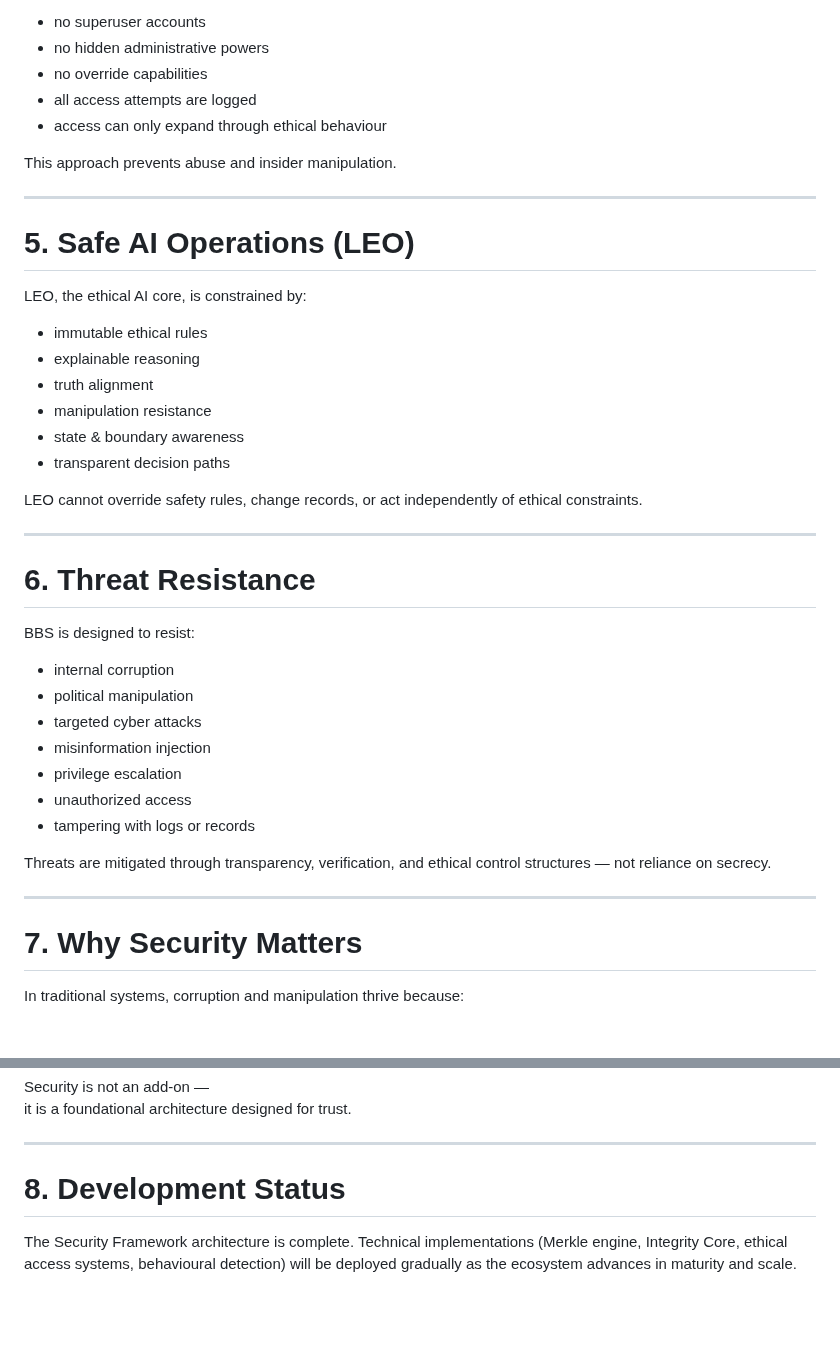
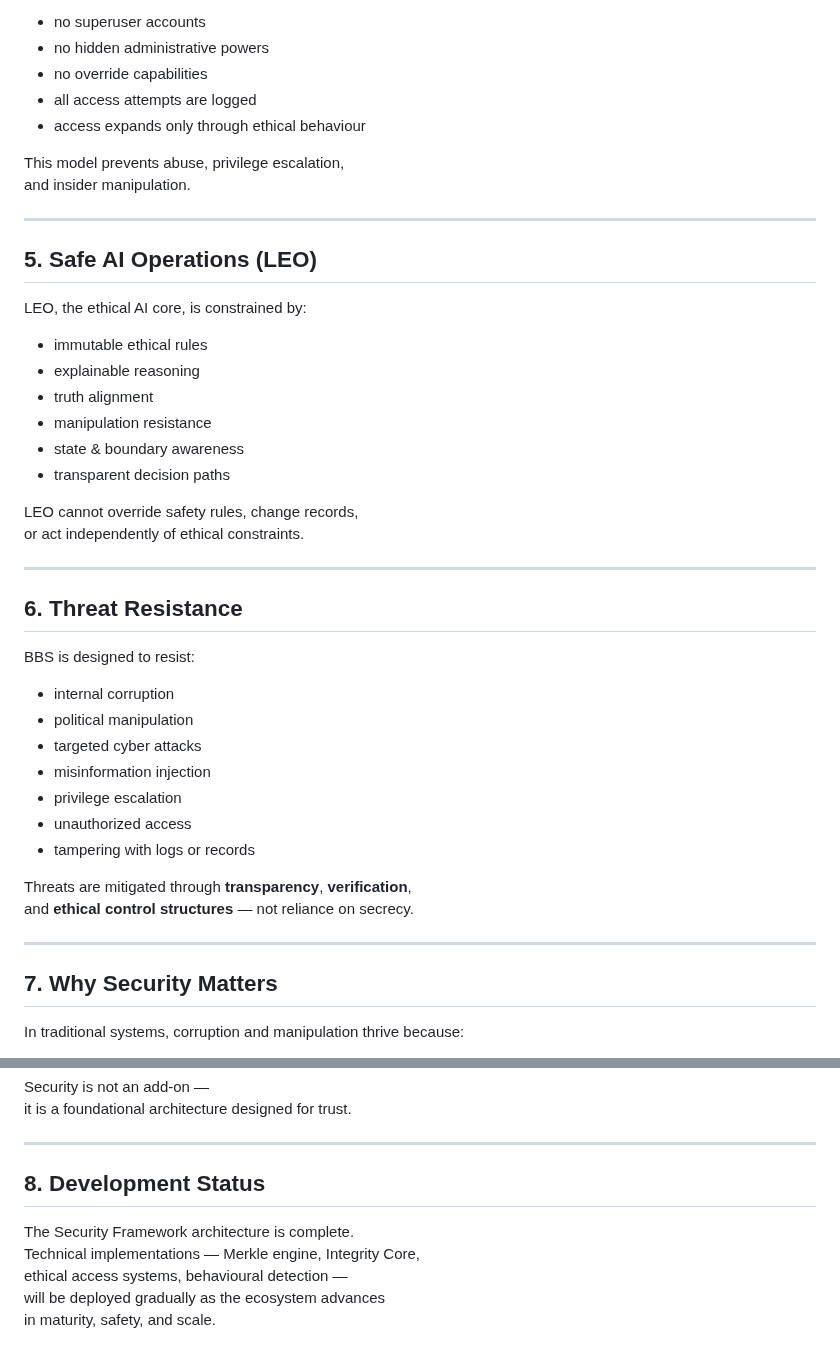
Before and after one commit to BBS-contact/BBS-Open-System, a Markdown page: docs/security.md, 2 parts joined by grey strips. GitHub-like rendering; blank space fills up the shorter version.

```diff
--- a/docs/security.md
+++ b/docs/security.md
@@ -74,13 +79,14 @@ BBS uses a responsibility-based, non-privilege access system:
 - no hidden administrative powers
 - no override capabilities
 - all access attempts are logged
-- access can only expand through ethical behaviour
+- access expands only through ethical behaviour
 
-This approach prevents abuse and insider manipulation.
+This model prevents abuse, privilege escalation,
+and insider manipulation.
 
 ---
 
-# 5. Safe AI Operations (LEO)
+## 5. Safe AI Operations (LEO)
 
 LEO, the ethical AI core, is constrained by:
 
@@ -96,7 +102,7 @@ or act independently of ethical constraints.
 
 ---
 
-# 6. Threat Resistance
+## 6. Threat Resistance
 
 BBS is designed to resist:
 
@@ -108,12 +114,12 @@ BBS is designed to resist:
 - unauthorized access
 - tampering with logs or records
 
-Threats are mitigated through transparency, verification,
-and ethical control structures — not reliance on secrecy.
+Threats are mitigated through **transparency**, **verification**,
+and **ethical control structures** — not reliance on secrecy.
 
 ---
 
-# 7. Why Security Matters
+## 7. Why Security Matters
 
 In traditional systems, corruption and manipulation thrive because:
 
@@ -130,9 +136,10 @@ it is a foundational architecture designed for trust.
 
 ---
 
-# 8. Development Status
+## 8. Development Status
 
 The Security Framework architecture is complete.
-Technical implementations (Merkle engine, Integrity Core,
-ethical access systems, behavioural detection) will be deployed
-gradually as the ecosystem advances in maturity and scale.
+Technical implementations — Merkle engine, Integrity Core,
+ethical access systems, behavioural detection —
+will be deployed gradually as the ecosystem advances
+in maturity, safety, and scale.
```
Also changed, not shown: other parts of docs/security.md (+24 -19 lines).
